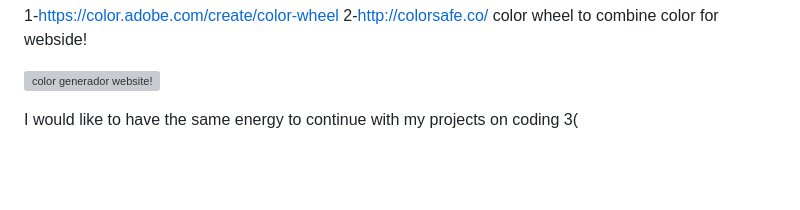
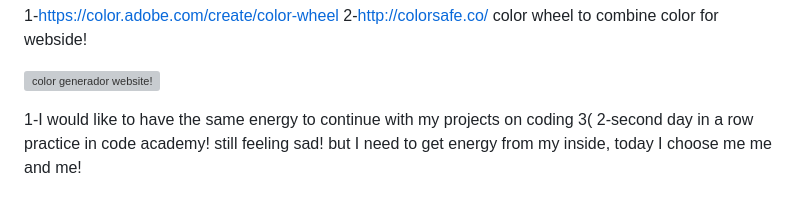
Before and after one commit to JoseDev184/html-css-project, a Markdown page: README.md, the part around the change. GitHub-like rendering; blank space fills up the shorter version; grey boxes are pictures that could not be loaded.

```diff
--- a/README.md
+++ b/README.md
@@ -110,4 +110,5 @@ color wheel to combine color for webside!
 
 
 
-I would like to have the same energy to continue with my projects on coding  3(
+1-I would like to have the same energy to continue with my projects on coding  3(
+2-second day in a row practice in code academy! still feeling sad! but I need to get energy from my inside, today I  choose me me and me!
```
